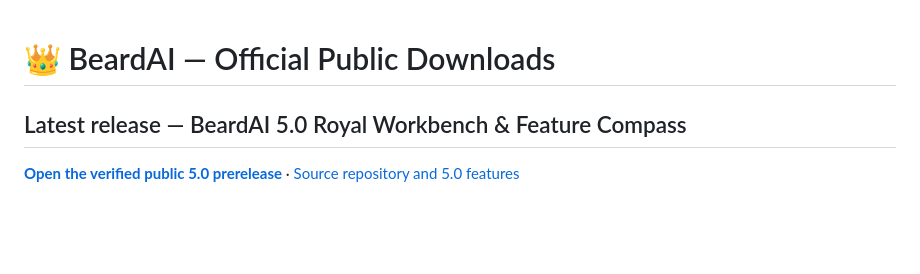
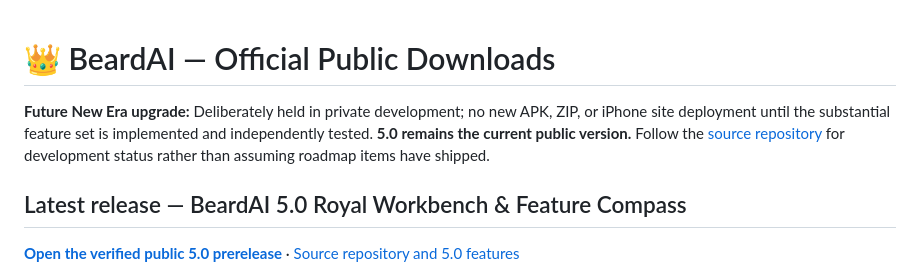
Before and after one commit to AntonioRose-design/BeardAI-Downloads, a Markdown page: README.md, the part around the change. Rendered like a GitHub page; blank space fills up the shorter version.

Commit message:
Keep 5.0 as current public release and clarify New Era is deliberately unreleased

```diff
--- a/README.md
+++ b/README.md
@@ -1,4 +1,6 @@
 # 👑 BeardAI — Official Public Downloads
+
+**Future New Era upgrade:** Deliberately held in private development; no new APK, ZIP, or iPhone site deployment until the substantial feature set is implemented and independently tested. **5.0 remains the current public version.** Follow the [source repository](https://github.com/AntonioRose-design/BeardAI-Android) for development status rather than assuming roadmap items have shipped.
 
 ## Latest release — BeardAI 5.0 Royal Workbench & Feature Compass
 
```
